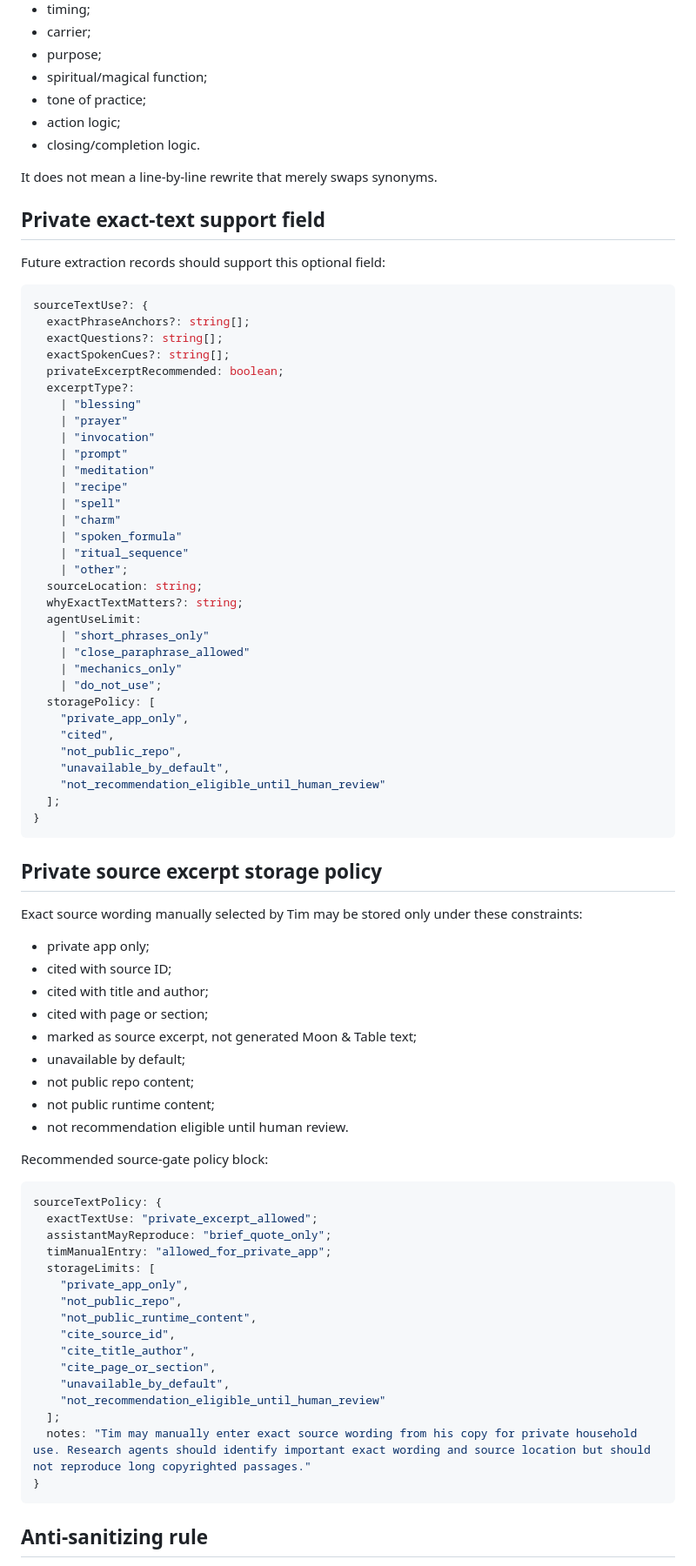
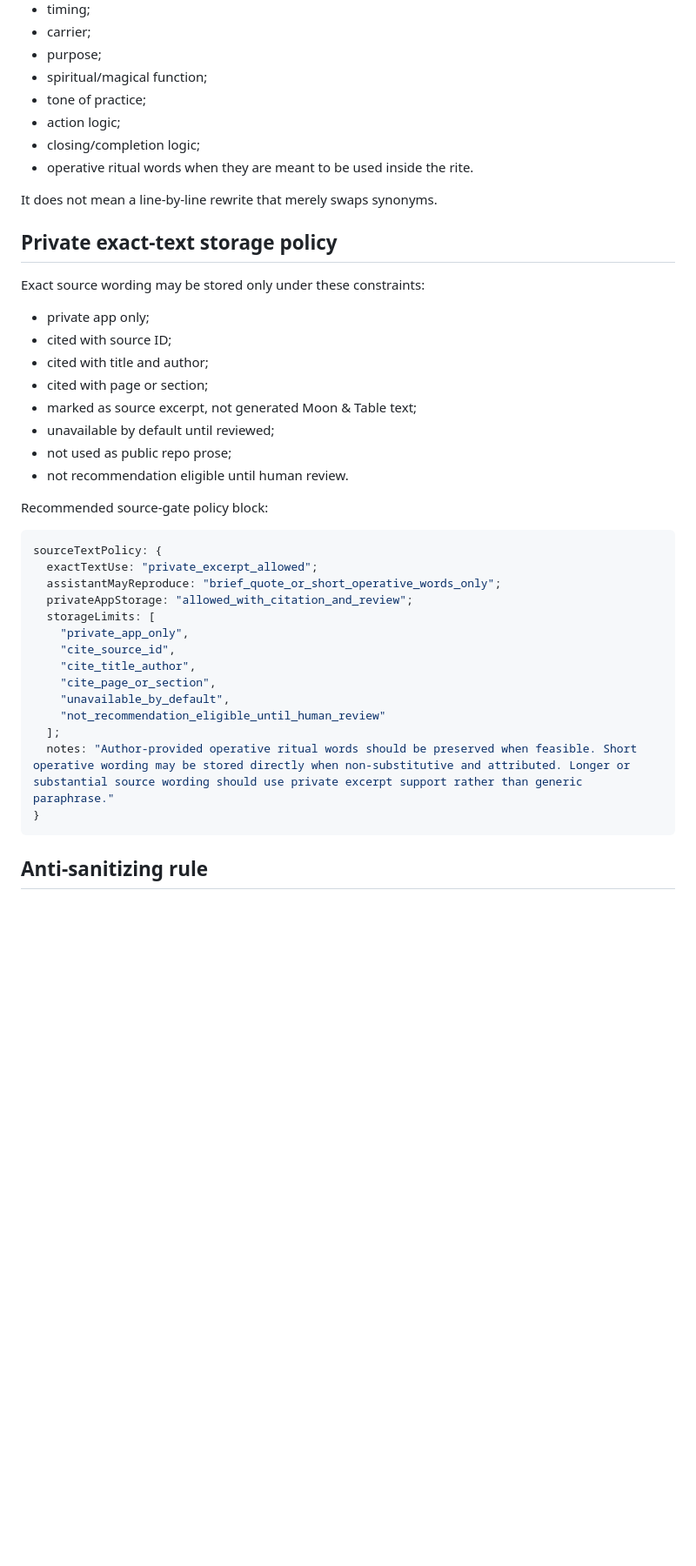
Before and after one commit to coloradotim/moon-and-table, a Markdown page: docs/research/private-source-text-policy.md, the part around one of its changes. Shown at 87% size. GitHub-like rendering; blank space fills up the shorter version.

Commit message:
Tighten private source text policy for operative ritual words

````diff
--- a/docs/research/private-source-text-policy.md
+++ b/docs/research/private-source-text-policy.md
@@ -89,61 +138,22 @@ For extraction, “close to the source” means close to:
 - spiritual/magical function;
 - tone of practice;
 - action logic;
-- closing/completion logic.
+- closing/completion logic;
+- operative ritual words when they are meant to be used inside the rite.
 
 It does not mean a line-by-line rewrite that merely swaps synonyms.
 
-## Private exact-text support field
+## Private exact-text storage policy
 
-Future extraction records should support this optional field:
-
-```ts
-sourceTextUse?: {
-  exactPhraseAnchors?: string[];
-  exactQuestions?: string[];
-  exactSpokenCues?: string[];
-  privateExcerptRecommended: boolean;
-  excerptType?:
-    | "blessing"
-    | "prayer"
-    | "invocation"
-    | "prompt"
-    | "meditation"
-    | "recipe"
-    | "spell"
-    | "charm"
-    | "spoken_formula"
-    | "ritual_sequence"
-    | "other";
-  sourceLocation: string;
-  whyExactTextMatters?: string;
-  agentUseLimit:
-    | "short_phrases_only"
-    | "close_paraphrase_allowed"
-    | "mechanics_only"
-    | "do_not_use";
-  storagePolicy: [
-    "private_app_only",
-    "cited",
-    "not_public_repo",
-    "unavailable_by_default",
-    "not_recommendation_eligible_until_human_review"
-  ];
-}
-```
-
-## Private source excerpt storage policy
-
-Exact source wording manually selected by Tim may be stored only under these constraints:
+Exact source wording may be stored only under these constraints:
 
 - private app only;
 - cited with source ID;
 - cited with title and author;
 - cited with page or section;
 - marked as source excerpt, not generated Moon & Table text;
-- unavailable by default;
-- not public repo content;
-- not public runtime content;
+- unavailable by default until reviewed;
+- not used as public repo prose;
 - not recommendation eligible until human review.
 
 Recommended source-gate policy block:
@@ -151,19 +161,17 @@ Recommended source-gate policy block:
 ```ts
 sourceTextPolicy: {
   exactTextUse: "private_excerpt_allowed";
-  assistantMayReproduce: "brief_quote_only";
-  timManualEntry: "allowed_for_private_app";
+  assistantMayReproduce: "brief_quote_or_short_operative_words_only";
+  privateAppStorage: "allowed_with_citation_and_review";
   storageLimits: [
     "private_app_only",
-    "not_public_repo",
-    "not_public_runtime_content",
     "cite_source_id",
     "cite_title_author",
     "cite_page_or_section",
     "unavailable_by_default",
     "not_recommendation_eligible_until_human_review"
   ];
-  notes: "Tim may manually enter exact source wording from his copy for private household use. Research agents should identify important exact wording and source location but should not reproduce long copyrighted passages."
+  notes: "Author-provided operative ritual words should be preserved when feasible. Short operative wording may be stored directly when non-substitutive and attributed. Longer or substantial source wording should use private excerpt support rather than generic paraphrase."
 }
 ```
 
````
Also changed, not shown: other parts of docs/research/private-source-text-policy.md (+79 -29 lines).
